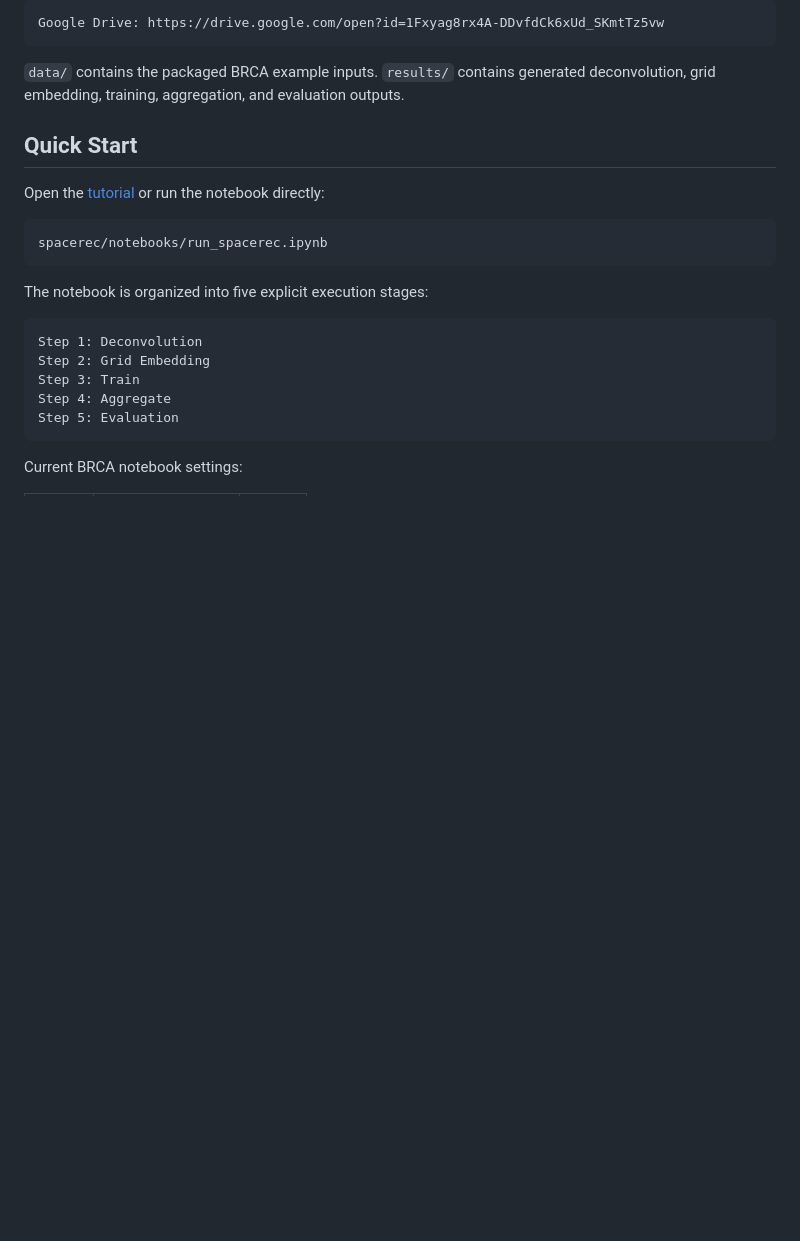
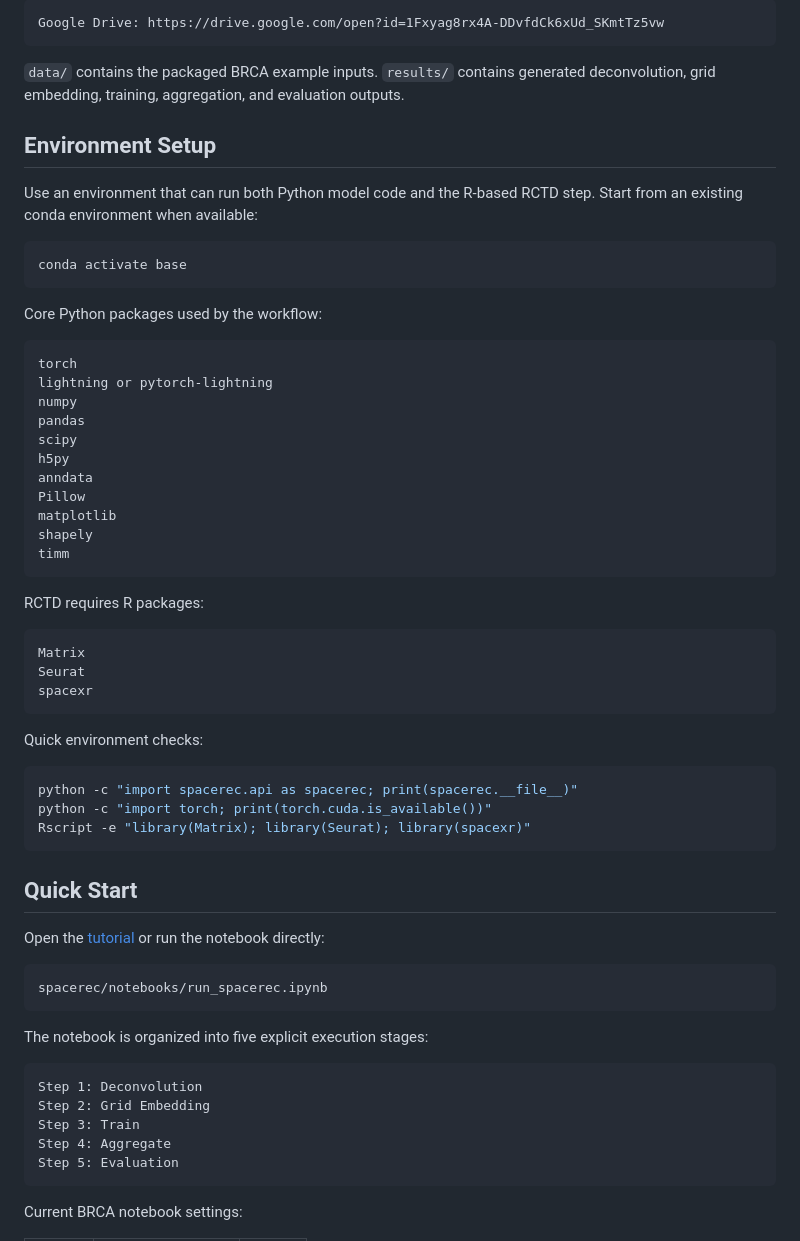
Before and after one commit to SpaceRecProject/SpaceRec, a Markdown page: README.md, the part around the change. Drawn GitHub-style; blank space fills up the shorter version.

Commit message:
Add README environment setup

````diff
--- a/README.md
+++ b/README.md
@@ -45,6 +45,47 @@ Google Drive: https://drive.google.com/open?id=1Fxyag8rx4A-DDvfdCk6xUd_SKmtTz5vw
 
 `data/` contains the packaged BRCA example inputs. `results/` contains generated
 deconvolution, grid embedding, training, aggregation, and evaluation outputs.
+
+## Environment Setup
+
+Use an environment that can run both Python model code and the R-based RCTD
+step. Start from an existing conda environment when available:
+
+```bash
+conda activate base
+```
+
+Core Python packages used by the workflow:
+
+```text
+torch
+lightning or pytorch-lightning
+numpy
+pandas
+scipy
+h5py
+anndata
+Pillow
+matplotlib
+shapely
+timm
+```
+
+RCTD requires R packages:
+
+```text
+Matrix
+Seurat
+spacexr
+```
+
+Quick environment checks:
+
+```bash
+python -c "import spacerec.api as spacerec; print(spacerec.__file__)"
+python -c "import torch; print(torch.cuda.is_available())"
+Rscript -e "library(Matrix); library(Seurat); library(spacexr)"
+```
 
 ## Quick Start
 
````
